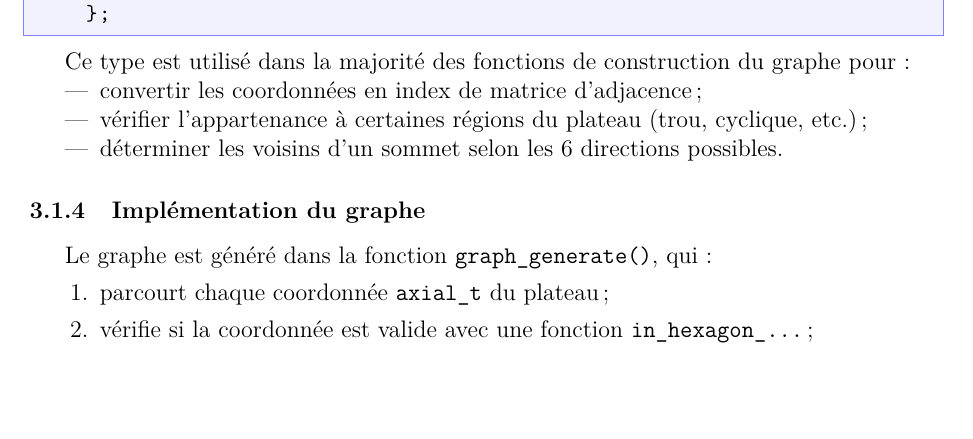
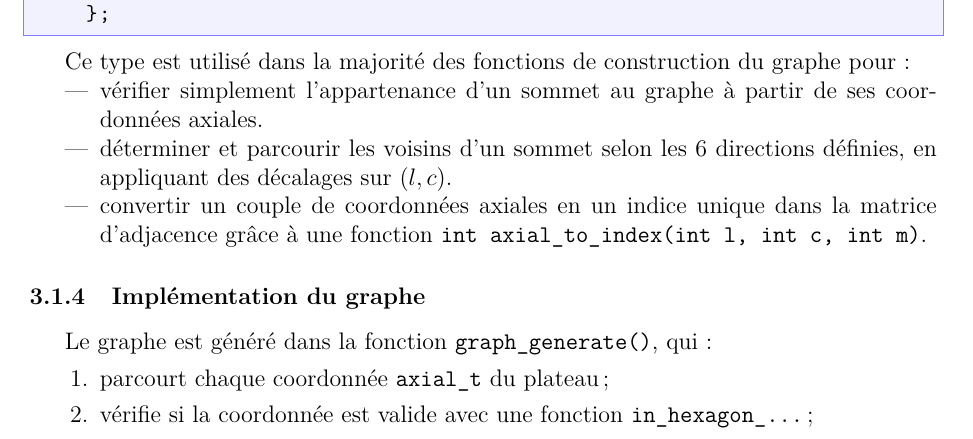
Before and after one commit to smabkhout/corsidor-game-graphs, a LaTeX document (rapport/rapport.tex, which reads rapport/chapters/part-salah.tex): part of page 7 of 10, cut so that both start at the same text, the shorter picture padded with empty space. Compiled offline with pdfLaTeX.

Commit message:
modifs_rapport

```diff
--- a/rapport/chapters/part-salah.tex
+++ b/rapport/chapters/part-salah.tex
@@ -86,9 +86,9 @@ Le type de données \texttt{axial\_t} est une simple structure contenant deux en
 
 Ce type est utilisé dans la majorité des fonctions de construction du graphe pour :
 \begin{itemize}
-    \item convertir les coordonnées en index de matrice d’adjacence ;
-    \item vérifier l’appartenance à certaines régions du plateau (trou, cyclique, etc.) ;
-    \item déterminer les voisins d’un sommet selon les 6 directions possibles.
+    \item vérifier simplement l’appartenance d’un sommet au graphe à partir de ses coordonnées axiales.
+    \item déterminer et parcourir les voisins d’un sommet selon les 6 directions définies, en appliquant des décalages sur \((l,c)\).
+    \item convertir un couple de coordonnées axiales en un indice unique dans la matrice d’adjacence grâce à une fonction \texttt{\texttt{int} axial\_to\_index(\texttt{int} l, \texttt{int} c, \texttt{int} m)}.
 \end{itemize}
 
 \subsubsection{Implémentation du graphe}
```
Also changed, not shown: rapport/axial.png.
